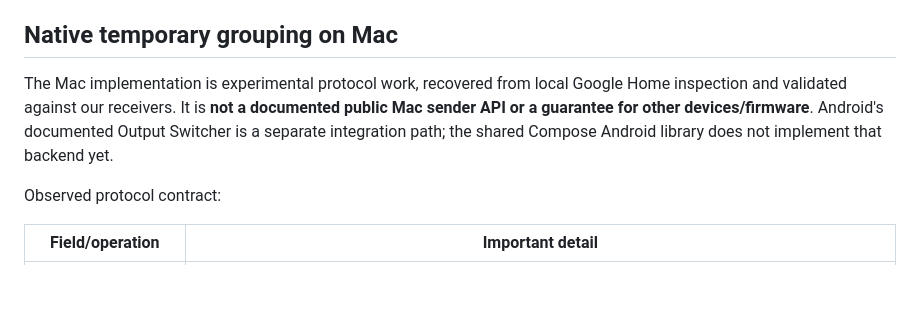
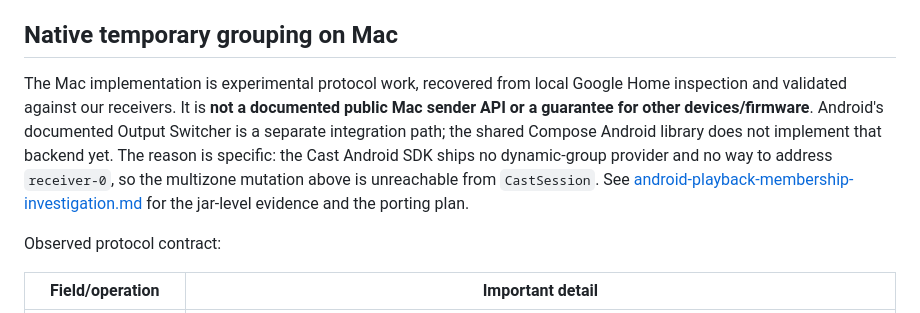
Before and after one commit to rcoenen/Moozaq, a Markdown page: docs/google-cast-lessons.md, the part around the change. Drawn GitHub-style; blank space fills up the shorter version.

```diff
--- a/docs/google-cast-lessons.md
+++ b/docs/google-cast-lessons.md
@@ -41,7 +41,7 @@ Code: [engine.py](../mac-spike/engine.py), [recovery.py](../compose-app/bridge/r
 
 ## Native temporary grouping on Mac
 
-The Mac implementation is experimental protocol work, recovered from local Google Home inspection and validated against our receivers. It is **not a documented public Mac sender API or a guarantee for other devices/firmware**. Android's documented Output Switcher is a separate integration path; the shared Compose Android library does not implement that backend yet.
+The Mac implementation is experimental protocol work, recovered from local Google Home inspection and validated against our receivers. It is **not a documented public Mac sender API or a guarantee for other devices/firmware**. Android's documented Output Switcher is a separate integration path; the shared Compose Android library does not implement that backend yet. The reason is specific: the Cast Android SDK ships no dynamic-group provider and no way to address `receiver-0`, so the multizone mutation above is unreachable from `CastSession`. See [android-playback-membership-investigation.md](android-playback-membership-investigation.md) for the jar-level evidence and the porting plan.
 
 Observed protocol contract:
 
```
Also changed, not shown: docs/android-playback-membership-investigation.md (added, +184 -0 lines), docs/spike-results.md (+10 -0 lines).
